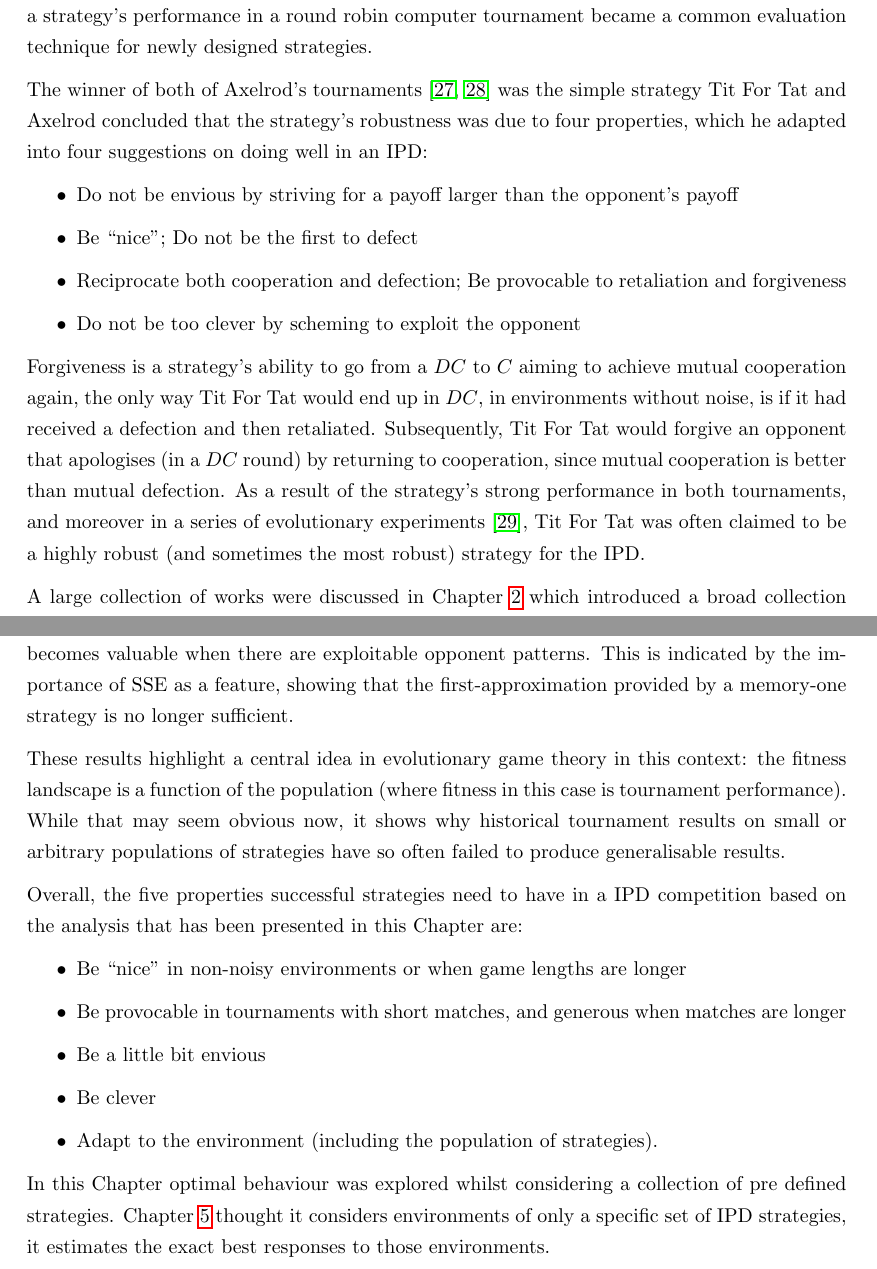
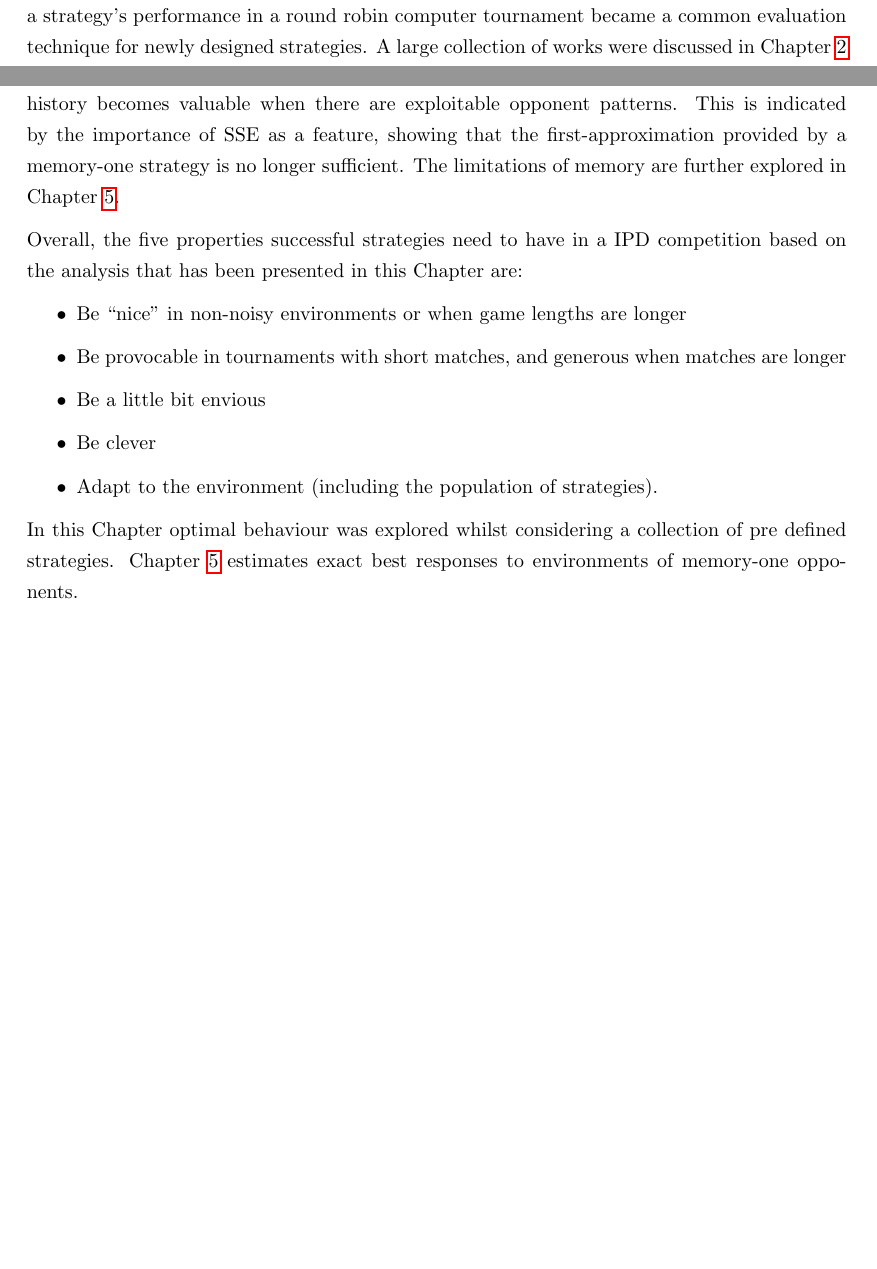
Before and after one commit to Nikoleta-v3/Thesis, a LaTeX thesis (main.tex, which reads src/chapters/04/main.tex): two parts of pages 44 and 66 of 95 before the commit and two parts of pages 44 and 65 of 94 after it, joined at a grey line, cut so that both start at the same text, the shorter picture padded with empty space. Compiled offline with pdfLaTeX; a LaTeX package or settings file that is missing is left out.

Commit message:
final read over chapter

```diff
--- a/src/chapters/04/main.tex
+++ b/src/chapters/04/main.tex
@@ -46,30 +46,7 @@ scientific community since the formulation of the game. In
 Chapter~\ref{chapter:literature_review} it was established that following the
 computer tournaments of Axelrod in the 1980's, a strategy's performance in a
 round robin computer tournament became a common evaluation technique for newly
-designed strategies.
-
-The winner of both of Axelrod's tournaments~\cite{Axelrod1980a, Axelrod1980b}
-was the simple strategy Tit For Tat and Axelrod concluded that the strategy's
-robustness was due to four properties, which he adapted into four suggestions on
-doing well in an IPD:
-
-\begin{itemize}
-    \item Do not be envious by striving for a payoff larger than the opponent's payoff
-    \item Be ``nice''; Do not be the first to defect
-    \item Reciprocate both cooperation and defection; Be provocable to retaliation and forgiveness
-    \item Do not be too clever by scheming to exploit the opponent
-\end{itemize}
-
-Forgiveness is a strategy's ability to go from a \(DC\) to \(C\) aiming to achieve
-mutual cooperation again, the only way Tit For Tat would end up in \(DC\), in
-environments without noise, is if it had received a defection and then retaliated.
-Subsequently, Tit For Tat would forgive an opponent that apologises (in a \(DC\) round)
-by returning to cooperation, since mutual cooperation is better than mutual defection.
-As a result of the strategy's strong performance in both tournaments, and moreover in a
-series of evolutionary experiments~\cite{Axelrod1981}, Tit For Tat was often
-claimed to be a highly robust (and sometimes the most robust) strategy for the IPD.
-
-A large collection of works were discussed in
+designed strategies. A large collection of works were discussed in
 Chapter~\ref{chapter:literature_review} which introduced a broad collection of
 strategies, and new strategies and competitions are published frequently,
 as established in Chapter~\ref{chapter:bibliometric_study}. The question,
@@ -905,13 +879,8 @@ conditional on the previous round of play, these features can be optimised by a
 memory-one strategy such as Tit For Tat. Usage of more history becomes valuable when
 there are exploitable opponent patterns. This is indicated by the importance of
 SSE as a feature, showing that the first-approximation provided by a memory-one
-strategy is no longer sufficient.
-
-These results highlight a central idea in evolutionary game theory in this
-context: the fitness landscape is a function of the population (where fitness in
-this case is tournament performance). While that may seem obvious now, it shows
-why historical tournament results on small or arbitrary populations of
-strategies have so often failed to produce generalisable results.
+strategy is no longer sufficient. The limitations of memory are further explored
+in Chapter~\ref{chapter:memory_one}.
 
 Overall, the five properties successful strategies need to have in a IPD competition
 based on the analysis that has been presented in this Chapter are:
@@ -925,6 +894,5 @@ based on the analysis that has been presented in this Chapter are:
 \end{itemize}
 
 In this Chapter optimal behaviour was explored whilst considering a collection
-of pre defined strategies. Chapter~\ref{chapter:memory_one} thought it considers
-environments of only a specific set of IPD strategies, it estimates the exact
-best responses to those environments.
+of pre defined strategies. Chapter~\ref{chapter:memory_one} estimates
+exact best responses to environments of memory-one opponents.
```
Also changed, not shown: main.pdf, src/chapters/04/main.tex (15 more changed lines).
